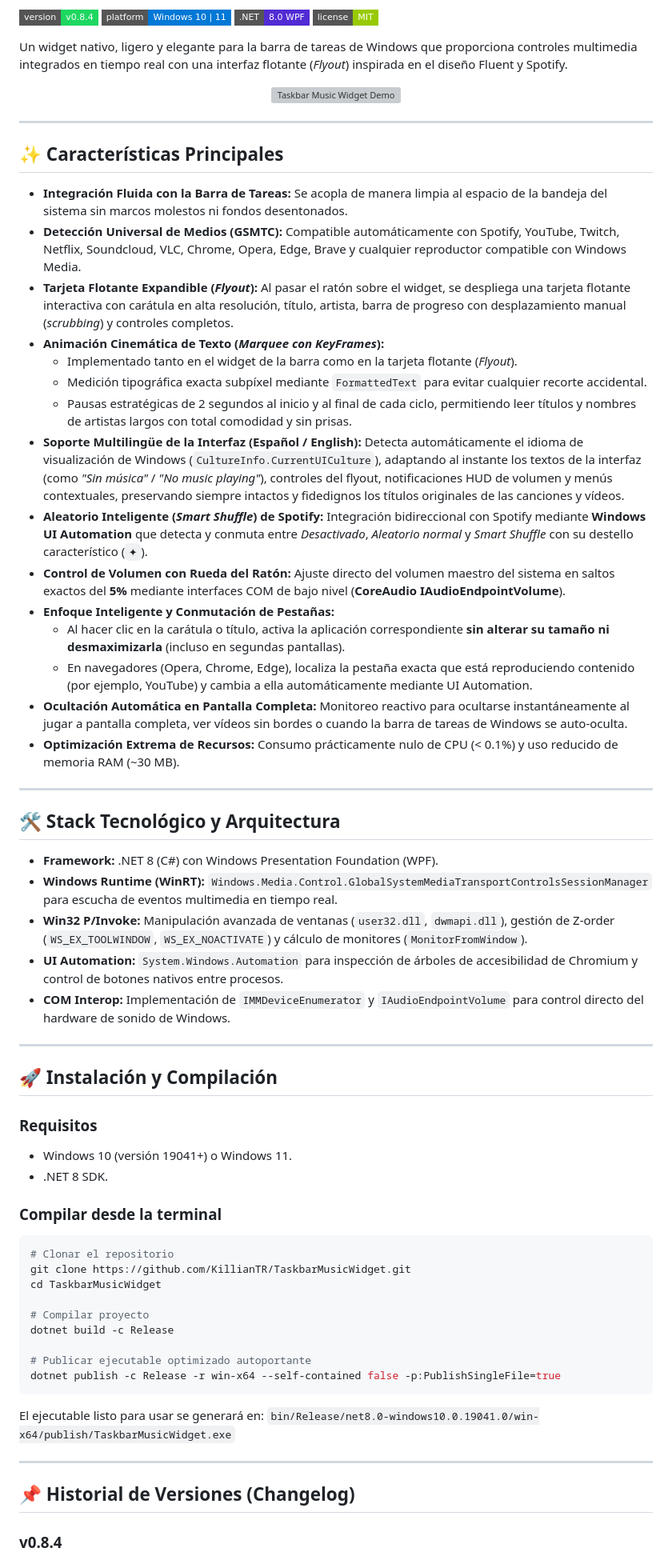
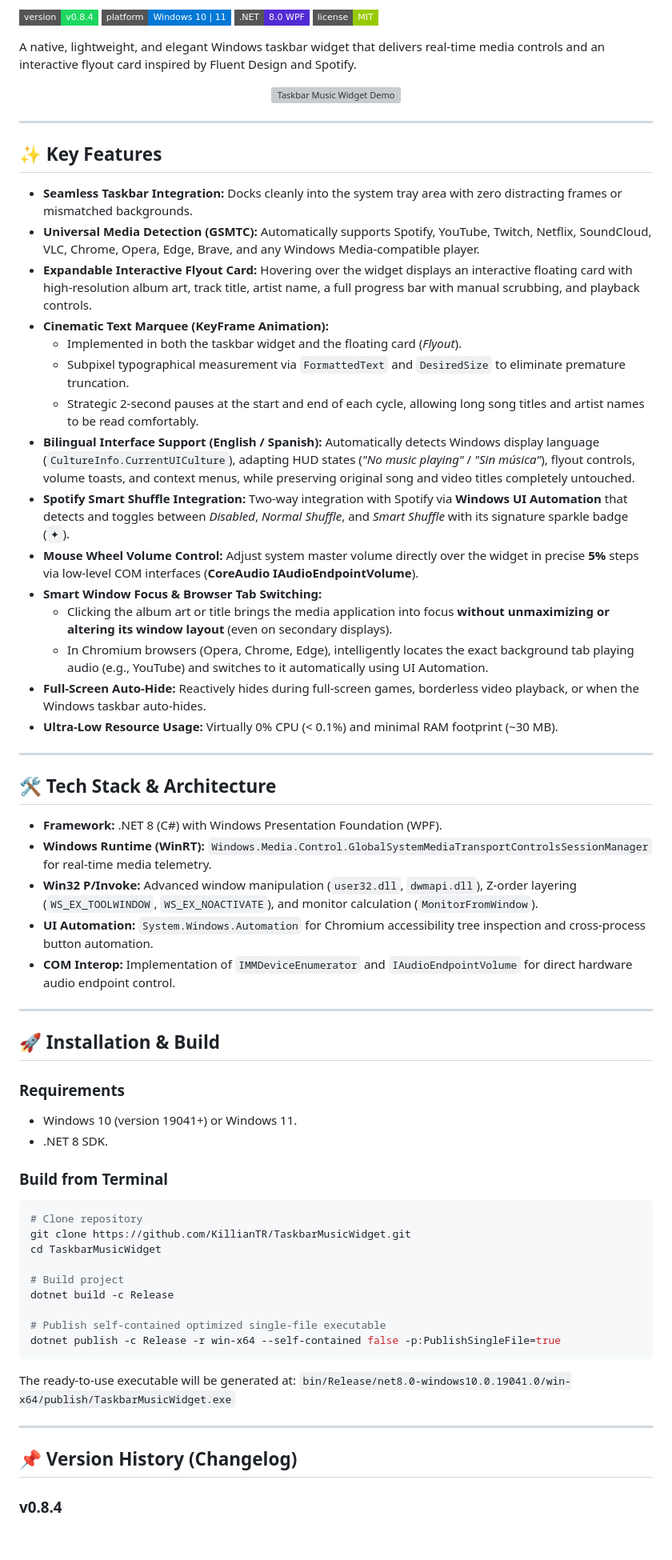
Before and after one commit to KillianTR/TaskbarMusicWidget, a Markdown page: README.md, the part around one of its changes. Shown at 80% size. Drawn GitHub-style; badges without logos; blank space fills up the shorter version; grey boxes are pictures that could not be loaded.

Commit message:
docs: add English README and Spanish README.es with language selector

````diff
--- a/README.md
+++ b/README.md
@@ -5,7 +9,7 @@
 ![Framework](https://img.shields.io/badge/.NET-8.0%20WPF-512BD4?style=flat-square)
 ![License](https://img.shields.io/badge/license-MIT-green?style=flat-square)
 
-Un widget nativo, ligero y elegante para la barra de tareas de Windows que proporciona controles multimedia integrados en tiempo real con una interfaz flotante (*Flyout*) inspirada en el diseño Fluent y Spotify.
+A native, lightweight, and elegant Windows taskbar widget that delivers real-time media controls and an interactive flyout card inspired by Fluent Design and Spotify.
 
 <p align="center">
   <img src="assets/demo.gif" alt="Taskbar Music Widget Demo" width="720" style="border-radius: 8px; box-shadow: 0 4px 16px rgba(0,0,0,0.4);" />
@@ -13,60 +17,60 @@ Un widget nativo, ligero y elegante para la barra de tareas de Windows que propo
 
 ---
 
-## ✨ Características Principales
+## ✨ Key Features
 
-- **Integración Fluida con la Barra de Tareas:** Se acopla de manera limpia al espacio de la bandeja del sistema sin marcos molestos ni fondos desentonados.
-- **Detección Universal de Medios (GSMTC):** Compatible automáticamente con Spotify, YouTube, Twitch, Netflix, Soundcloud, VLC, Chrome, Opera, Edge, Brave y cualquier reproductor compatible con Windows Media.
-- **Tarjeta Flotante Expandible (*Flyout*):** Al pasar el ratón sobre el widget, se despliega una tarjeta flotante interactiva con carátula en alta resolución, título, artista, barra de progreso con desplazamiento manual (*scrubbing*) y controles completos.
-- **Animación Cinemática de Texto (*Marquee con KeyFrames*):**
-  - Implementado tanto en el widget de la barra como en la tarjeta flotante (*Flyout*).
-  - Medición tipográfica exacta subpíxel mediante `FormattedText` para evitar cualquier recorte accidental.
-  - Pausas estratégicas de 2 segundos al inicio y al final de cada ciclo, permitiendo leer títulos y nombres de artistas largos con total comodidad y sin prisas.
-- **Soporte Multilingüe de la Interfaz (Español / English):** Detecta automáticamente el idioma de visualización de Windows (`CultureInfo.CurrentUICulture`), adaptando al instante los textos de la interfaz (como *"Sin música"* / *"No music playing"*), controles del flyout, notificaciones HUD de volumen y menús contextuales, preservando siempre intactos y fidedignos los títulos originales de las canciones y vídeos.
-- **Aleatorio Inteligente (*Smart Shuffle*) de Spotify:** Integración bidireccional con Spotify mediante **Windows UI Automation** que detecta y conmuta entre *Desactivado*, *Aleatorio normal* y *Smart Shuffle* con su destello característico (`✦`).
-- **Control de Volumen con Rueda del Ratón:** Ajuste directo del volumen maestro del sistema en saltos exactos del **5%** mediante interfaces COM de bajo nivel (**CoreAudio IAudioEndpointVolume**).
-- **Enfoque Inteligente y Conmutación de Pestañas:**
-  - Al hacer clic en la carátula o título, activa la aplicación correspondiente **sin alterar su tamaño ni desmaximizarla** (incluso en segundas pantallas).
-  - En navegadores (Opera, Chrome, Edge), localiza la pestaña exacta que está reproduciendo contenido (por ejemplo, YouTube) y cambia a ella automáticamente mediante UI Automation.
-- **Ocultación Automática en Pantalla Completa:** Monitoreo reactivo para ocultarse instantáneamente al jugar a pantalla completa, ver vídeos sin bordes o cuando la barra de tareas de Windows se auto-oculta.
-- **Optimización Extrema de Recursos:** Consumo prácticamente nulo de CPU (< 0.1%) y uso reducido de memoria RAM (~30 MB).
+- **Seamless Taskbar Integration:** Docks cleanly into the system tray area with zero distracting frames or mismatched backgrounds.
+- **Universal Media Detection (GSMTC):** Automatically supports Spotify, YouTube, Twitch, Netflix, SoundCloud, VLC, Chrome, Opera, Edge, Brave, and any Windows Media-compatible player.
+- **Expandable Interactive Flyout Card:** Hovering over the widget displays an interactive floating card with high-resolution album art, track title, artist name, a full progress bar with manual scrubbing, and playback controls.
+- **Cinematic Text Marquee (KeyFrame Animation):**
+  - Implemented in both the taskbar widget and the floating card (*Flyout*).
+  - Subpixel typographical measurement via `FormattedText` and `DesiredSize` to eliminate premature truncation.
+  - Strategic 2-second pauses at the start and end of each cycle, allowing long song titles and artist names to be read comfortably.
+- **Bilingual Interface Support (English / Spanish):** Automatically detects Windows display language (`CultureInfo.CurrentUICulture`), adapting HUD states (*"No music playing"* / *"Sin música"*), flyout controls, volume toasts, and context menus, while preserving original song and video titles completely untouched.
+- **Spotify Smart Shuffle Integration:** Two-way integration with Spotify via **Windows UI Automation** that detects and toggles between *Disabled*, *Normal Shuffle*, and *Smart Shuffle* with its signature sparkle badge (`✦`).
+- **Mouse Wheel Volume Control:** Adjust system master volume directly over the widget in precise **5%** steps via low-level COM interfaces (**CoreAudio IAudioEndpointVolume**).
+- **Smart Window Focus & Browser Tab Switching:**
+  - Clicking the album art or title brings the media application into focus **without unmaximizing or altering its window layout** (even on secondary displays).
+  - In Chromium browsers (Opera, Chrome, Edge), intelligently locates the exact background tab playing audio (e.g., YouTube) and switches to it automatically using UI Automation.
+- **Full-Screen Auto-Hide:** Reactively hides during full-screen games, borderless video playback, or when the Windows taskbar auto-hides.
+- **Ultra-Low Resource Usage:** Virtually 0% CPU (< 0.1%) and minimal RAM footprint (~30 MB).
 
 ---
 
-## 🛠️ Stack Tecnológico y Arquitectura
+## 🛠️ Tech Stack & Architecture
 
-- **Framework:** .NET 8 (C#) con Windows Presentation Foundation (WPF).
-- **Windows Runtime (WinRT):** `Windows.Media.Control.GlobalSystemMediaTransportControlsSessionManager` para escucha de eventos multimedia en tiempo real.
-- **Win32 P/Invoke:** Manipulación avanzada de ventanas (`user32.dll`, `dwmapi.dll`), gestión de Z-order (`WS_EX_TOOLWINDOW`, `WS_EX_NOACTIVATE`) y cálculo de monitores (`MonitorFromWindow`).
-- **UI Automation:** `System.Windows.Automation` para inspección de árboles de accesibilidad de Chromium y control de botones nativos entre procesos.
-- **COM Interop:** Implementación de `IMMDeviceEnumerator` y `IAudioEndpointVolume` para control directo del hardware de sonido de Windows.
+- **Framework:** .NET 8 (C#) with Windows Presentation Foundation (WPF).
+- **Windows Runtime (WinRT):** `Windows.Media.Control.GlobalSystemMediaTransportControlsSessionManager` for real-time media telemetry.
+- **Win32 P/Invoke:** Advanced window manipulation (`user32.dll`, `dwmapi.dll`), Z-order layering (`WS_EX_TOOLWINDOW`, `WS_EX_NOACTIVATE`), and monitor calculation (`MonitorFromWindow`).
+- **UI Automation:** `System.Windows.Automation` for Chromium accessibility tree inspection and cross-process button automation.
+- **COM Interop:** Implementation of `IMMDeviceEnumerator` and `IAudioEndpointVolume` for direct hardware audio endpoint control.
 
 ---
 
-## 🚀 Instalación y Compilación
+## 🚀 Installation & Build
 
-### Requisitos
-- Windows 10 (versión 19041+) o Windows 11.
+### Requirements
+- Windows 10 (version 19041+) or Windows 11.
 - .NET 8 SDK.
 
-### Compilar desde la terminal
+### Build from Terminal
 ```bash
-# Clonar el repositorio
+# Clone repository
 git clone https://github.com/KillianTR/TaskbarMusicWidget.git
 cd TaskbarMusicWidget
 
-# Compilar proyecto
+# Build project
 dotnet build -c Release
 
-# Publicar ejecutable optimizado autoportante
+# Publish self-contained optimized single-file executable
 dotnet publish -c Release -r win-x64 --self-contained false -p:PublishSingleFile=true
 ```
 
-El ejecutable listo para usar se generará en:
+The ready-to-use executable will be generated at:
 `bin/Release/net8.0-windows10.0.19041.0/win-x64/publish/TaskbarMusicWidget.exe`
 
 ---
 
-## 📌 Historial de Versiones (Changelog)
+## 📌 Version History (Changelog)
 
 ### v0.8.4
````
Also changed, not shown: other parts of README.md (+22 -18 lines), README.es.md (added, +106 -0 lines).
